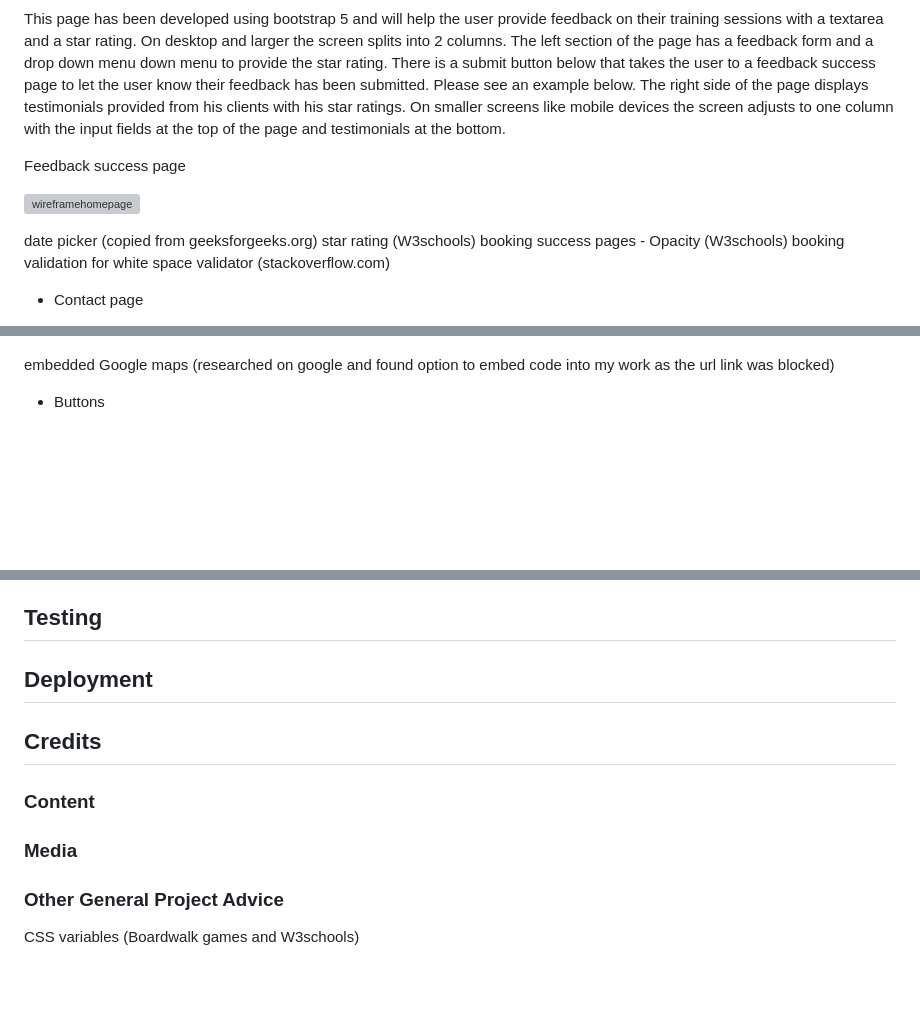
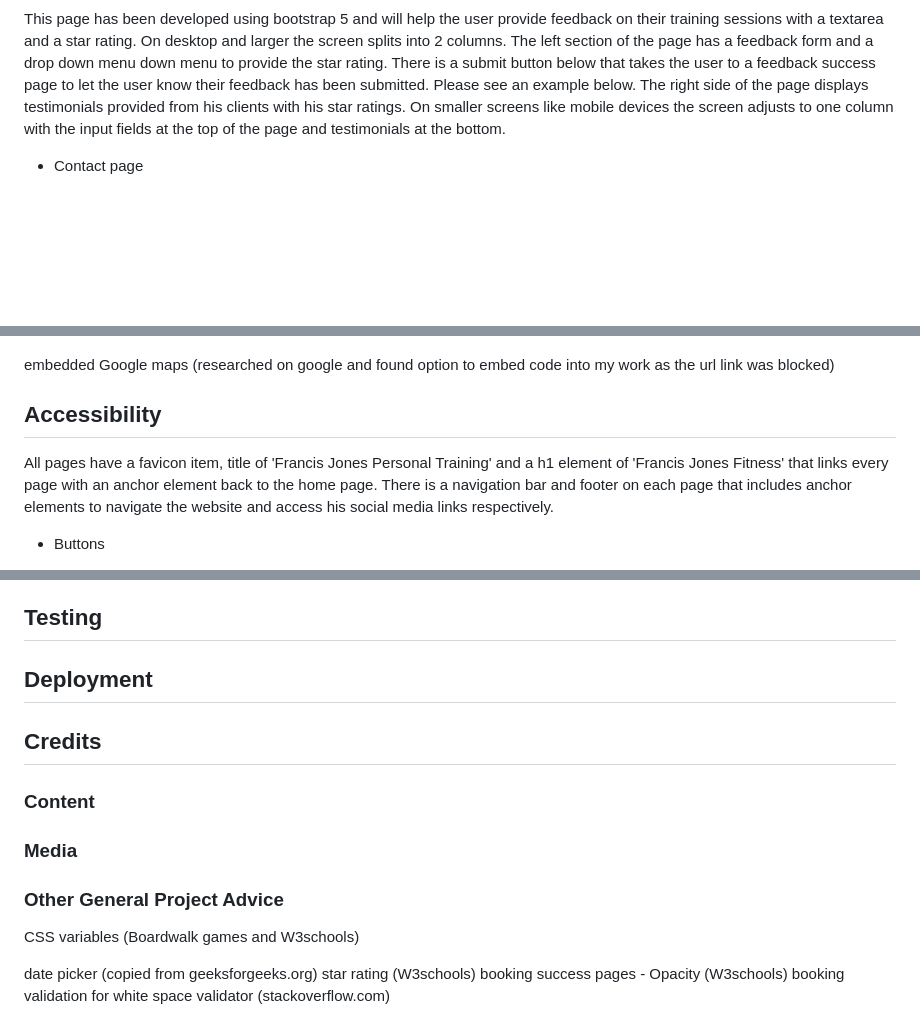
Before and after one commit to DavidRC-Projects/Fjones-Personal-Training, a Markdown page: README.md, 3 parts joined by grey strips. Drawn GitHub-style; blank space fills up the shorter version; grey boxes are pictures that could not be loaded.

Commit message:
Remove text in features page and added content to accessibility section

```diff
--- a/README.md
+++ b/README.md
@@ -177,15 +175,6 @@ Testimonials page
 
 This page has been developed using bootstrap 5 and will help the user provide feedback on their training sessions with a textarea and a star rating. On desktop and larger the screen splits into 2 columns. The left section of the page has a feedback form and a drop down menu down menu to provide the star rating. There is a submit button below that takes the user to a feedback success page to let the user know their feedback has been submitted. Please see an example below. The right side of the page displays testimonials provided from his clients with his star ratings. On smaller screens like mobile devices the screen adjusts to one column with the input fields at the top of the page and testimonials at the bottom.
 
-Feedback success page
-
-![wireframehomepage](assets/img-readme/feedbacksuccess.png)
-
-  date picker (copied from geeksforgeeks.org)
-  star rating (W3schools)
-  booking success pages - Opacity (W3schools)
-  booking validation for white space validator (stackoverflow.com)
-
 - Contact page
 
 This page will provide the user the necessary information to locate the gym and multiple options for getting in touch with the trainer. The page has been developed with a responsive bootstrap 5 layout. I have placed headings to guide the user and embedded a google map that includes the location of the gym and is resposive to different screen sizes. Below the google map i have used icons from font awesome to give the user 3 options to contact the trainer. This makes it visually easier and more accessable for the user the identify how they want to contact the trainer. The 'Contact Me' section is split into 3 columns on desktop and larger screens and stack ontop of eachother when in smaller screens.
@@ -194,6 +183,10 @@ This page will provide the user the necessary information to locate the gym and
 
   embedded Google maps (researched on google and found option to embed code into my work as the url link was blocked)
 
+## Accessibility
+
+All pages have a favicon item, title of 'Francis Jones Personal Training' and a h1 element of 'Francis Jones Fitness' that links every page with an anchor element back to the home page. There is a navigation bar and footer on each page that includes anchor elements to navigate the website and access his social media links respectively.
+
 - Buttons
 
 All buttons throughout the site maintain a consistent design and hover effect to improve the user experience. The buttons are styled using CSS and bootstrap 5. The buttons all have a hover effect using variables to change the colour from purple to white, indicating to the user they are hovering over the button.
@@ -247,6 +224,8 @@ The site includes a custom 404 error page to enhance user experience when a page
 
 ## Testing
 
+
+
 ## Deployment
 
 ## Credits
@@ -258,3 +237,8 @@ The site includes a custom 404 error page to enhance user experience when a page
 ### Other General Project Advice
 
 CSS variables (Boardwalk games and W3schools)
+
+ date picker (copied from geeksforgeeks.org)
+  star rating (W3schools)
+  booking success pages - Opacity (W3schools)
+  booking validation for white space validator (stackoverflow.com)
```
Also changed, not shown: other parts of README.md (+0 -18 lines).
